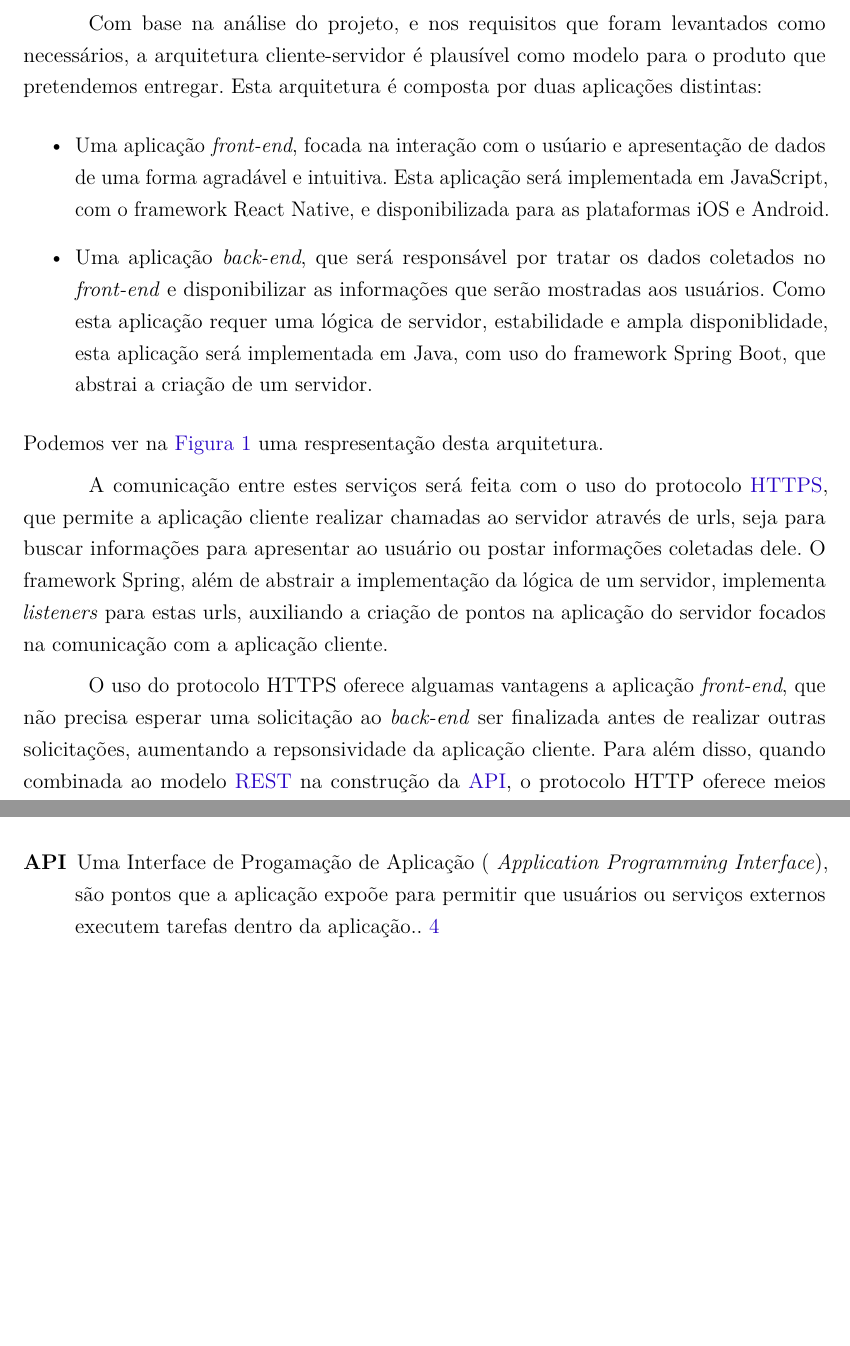
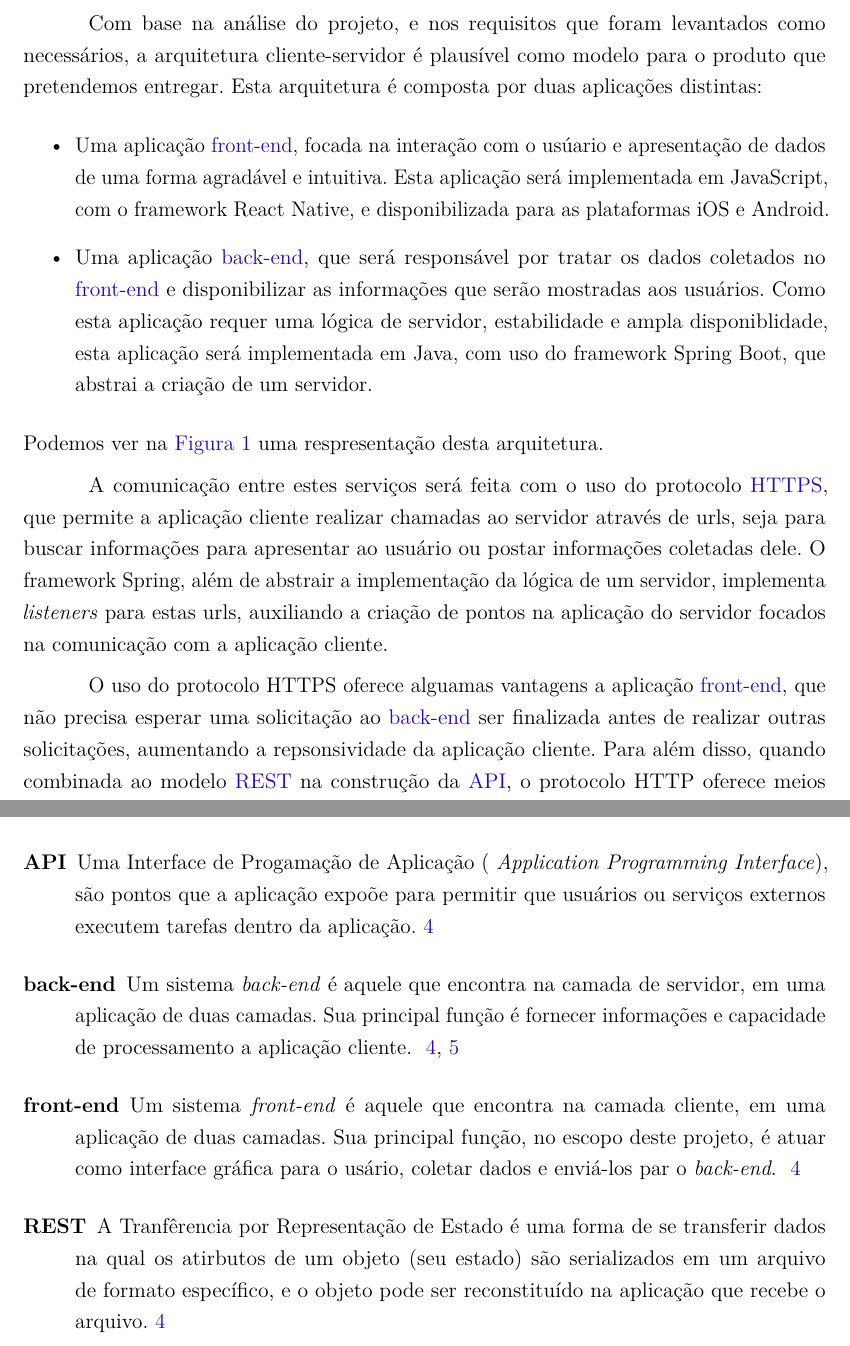
Before and after one commit to CarolinaMoraes/desenho-projeto, a LaTeX thesis (desenho.tex, which reads capitulos/glossario.tex, capitulos/section/arquitetura.tex): two parts of pages 5 and 14 of 15, joined at a grey line, cut so that both start at the same text, the shorter picture padded with empty space. Compiled offline with pdfLaTeX.

Commit message:
Glossario: incluir termos e ajustar sec:arquitetura

```diff
--- a/capitulos/glossario.tex
+++ b/capitulos/glossario.tex
@@ -5,6 +5,33 @@
     aplicação expoõe para permitir que usuários ou serviços externos
     executem tarefas dentro da aplicação.}
 }
+
+\newglossaryentry{frontend}{
+  name={front-end},
+  description={Um sistema \emph{front-end} é aquele que encontra na
+    camada cliente, em uma aplicação de duas camadas. Sua
+    principal função, no escopo deste projeto, é atuar como interface
+    gráfica para o usário, coletar dados e enviá-los par o \emph{back-end}.
+  }
+}
+
+\newglossaryentry{backend}{
+  name={back-end},
+  description={Um sistema \emph{back-end} é aquele que encontra na
+    camada de servidor, em uma aplicação de duas camadas. Sua
+    principal função é fornecer informações e capacidade de
+    processamento a aplicação cliente.
+  }
+}
+
+
+\newglossaryentry{REST}{
+  name={REST},
+  description={A Tranfêrencia por Representação de Estado é uma forma
+    de se transferir dados na qual os atirbutos de um objeto (seu
+    estado) são serializados em um arquivo de formato específico, e
+    o objeto pode ser reconstituído na aplicação que recebe o arquivo.}
+}
 %%% Local Variables:
 %%% mode: latex
 %%% TeX-master: "../desenho"
--- a/capitulos/section/arquitetura.tex
+++ b/capitulos/section/arquitetura.tex
@@ -5,12 +5,12 @@ como necessários, a arquitetura cliente-servidor é plausível como
 modelo para o produto que pretendemos entregar.
 Esta arquitetura é composta por duas aplicações distintas:
 \begin{itemize}
-\item Uma aplicação \emph{front-end}, focada na interação com o usúario
+\item Uma aplicação \gls{frontend}, focada na interação com o usúario
   e apresentação de dados de uma forma agradável e intuitiva. Esta
   aplicação será implementada em JavaScript, com o framework React
   Native, e disponibilizada para as plataformas iOS e Android.
-\item Uma aplicação \emph{back-end}, que será responsável por tratar os
-  dados coletados no \emph{front-end} e disponibilizar as informações
+\item Uma aplicação \gls{backend}, que será responsável por tratar os
+  dados coletados no \gls{frontend} e disponibilizar as informações
   que serão mostradas aos usuários. Como esta aplicação requer uma
   lógica de servidor, estabilidade e ampla disponiblidade, esta
   aplicação será implementada em Java, com uso do framework Spring
@@ -36,10 +36,10 @@ auxiliando a criação de pontos na aplicação do servidor focados na
 comunicação com a aplicação cliente.
 
 O uso do protocolo HTTPS oferece alguamas vantagens a aplicação
-\emph{front-end}, que não precisa esperar uma solicitação ao
-\emph{back-end} ser finalizada antes de realizar outras solicitações,
+\gls{frontend}, que não precisa esperar uma solicitação ao
+\gls{backend} ser finalizada antes de realizar outras solicitações,
 aumentando a repsonsividade da aplicação cliente. Para além disso,
-quando combinada ao modelo \label{sig:rest}\hyperlink{s:rest}{REST} na
+quando combinada ao modelo \label{sig:rest}\gls{REST} na
 construção da \label{sig:API}\gls{API}, o protocolo HTTP
 oferece meios eficientes para que as aplicações se comuniquem.
 
--- a/desenho.tex
+++ b/desenho.tex
@@ -26,7 +26,7 @@
 \usepackage{graphicx}
 \usepackage{microtype}
 \usepackage{datatool}
-\usepackage{glossaries}
+\usepackage[nopostdot]{glossaries}
 
 \usepackage[brazilian,hyperpageref]{backref}
 \usepackage[alf]{abntex2cite}
```
Also changed, not shown: capitulos/section/arquitetura.tex (2 more changed lines).
